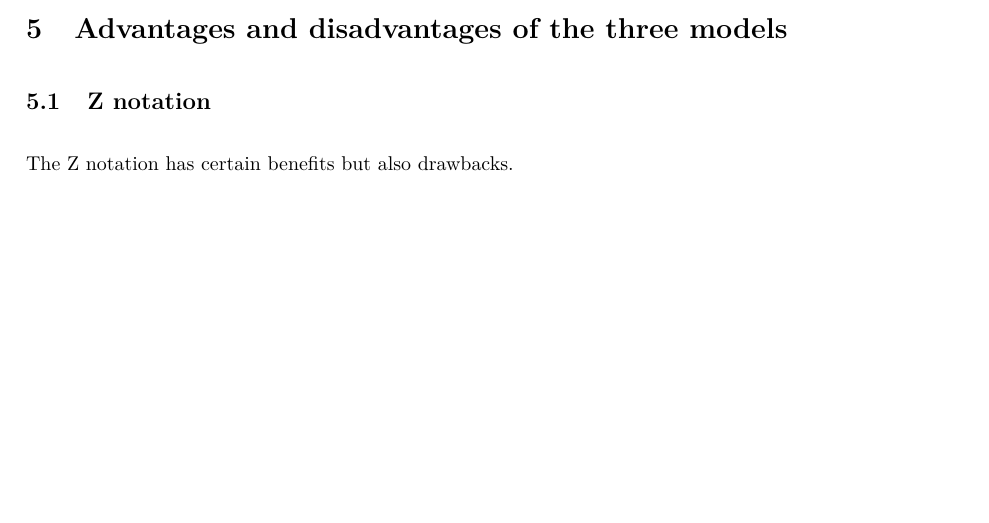
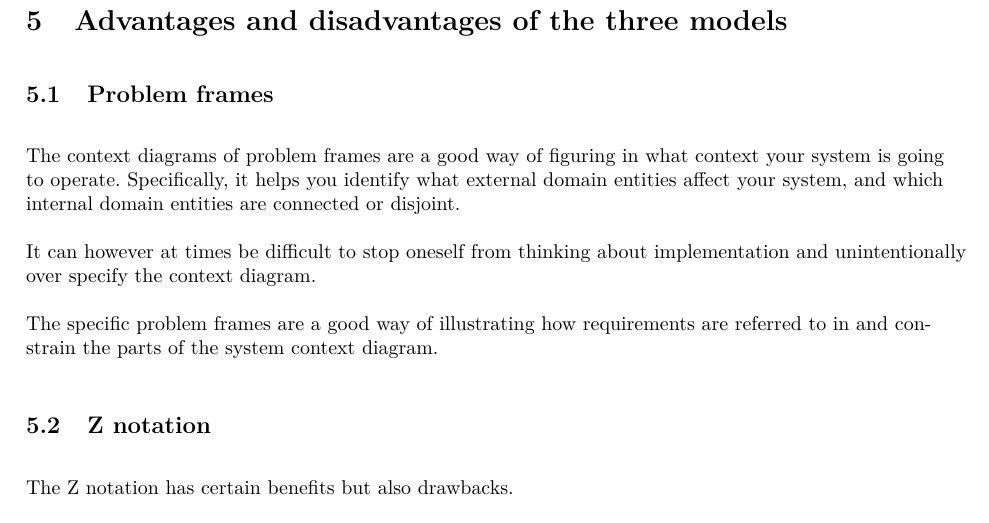
Before and after one commit to Limro/TISOEP, a LaTeX problem sheet (Assignment2/Main_Assignment2.tex, which reads Assignment2/ProsAndCons.tex): part of page 5 of 6 before the commit and part of page 6 of 6 after it, cut so that both start at the same text, the shorter picture padded with empty space. Compiled offline with pdfLaTeX.

Commit message:
Add ProCon section on Problem frames

```diff
--- a/Assignment2/ProsAndCons.tex
+++ b/Assignment2/ProsAndCons.tex
@@ -4,10 +4,21 @@
 \begin{document}
 \section{Advantages and disadvantages of the three models}
 
+	\subsection{Problem frames} % (fold)
+	\label{sub:problem_frames}
+
+	The context diagrams of problem frames are a good way of figuring in what context your system is going to operate.
+	Specifically, it helps you identify what external domain entities affect your system, and which internal domain entities are connected or disjoint.
+
+	It can however at times be difficult to stop oneself from thinking about implementation and unintentionally over specify the context diagram.
+
+	The specific problem frames are a good way of illustrating how requirements are referred to in and constrain the parts of the system context diagram.
+
+	% subsection problem_frames (end)
+
+
 	\subsection{Z notation}
 	The Z notation has certain benefits but also drawbacks.
-
-
 
 	Benefits:
 	\vspace{-10pt}
```
Also changed, not shown: Assignment2/Main_Assignment2.tex (+1 -0 lines). Lines whose indentation alone changed are shown as unchanged.
